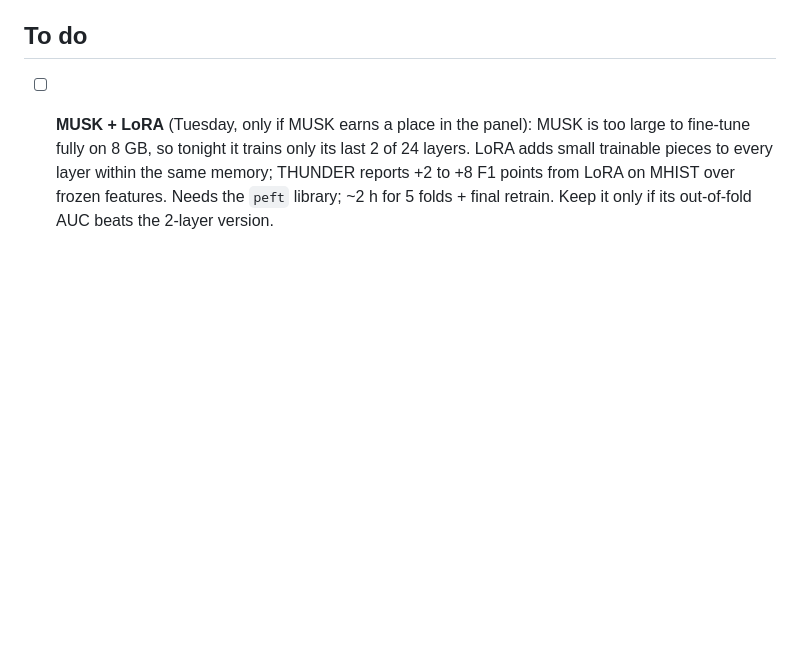
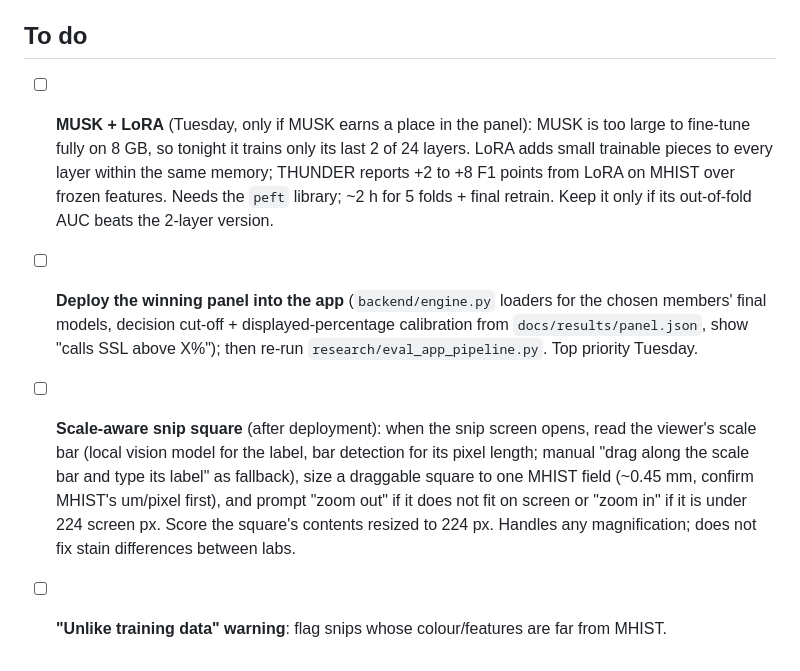
Before and after one commit to AhaanvGithub/deMHISTifyAI, a Markdown page: docs/research_notes/benchmark_job_plan.md, the part around the change. Drawn GitHub-style; blank space fills up the shorter version.

Commit message:
Plan: deploy panel, scale-aware snip square, out-of-distribution warning

```diff
--- a/docs/research_notes/benchmark_job_plan.md
+++ b/docs/research_notes/benchmark_job_plan.md
@@ -71,3 +71,13 @@ fold. The overnight runner (scratchpad `queue_runner.py`) handled the allowed ho
       every layer within the same memory; THUNDER reports +2 to +8 F1 points from LoRA on MHIST over frozen
       features. Needs the `peft` library; ~2 h for 5 folds + final retrain. Keep it only if its out-of-fold
       AUC beats the 2-layer version.
+- [ ] **Deploy the winning panel into the app** (`backend/engine.py` loaders for the chosen members' final
+      models, decision cut-off + displayed-percentage calibration from `docs/results/panel.json`, show "calls SSL
+      above X%"); then re-run `research/eval_app_pipeline.py`. Top priority Tuesday.
+- [ ] **Scale-aware snip square** (after deployment): when the snip screen opens, read the viewer's scale bar
+      (local vision model for the label, bar detection for its pixel length; manual "drag along the scale bar and
+      type its label" as fallback), size a draggable square to one MHIST field (~0.45 mm, confirm MHIST's
+      um/pixel first), and prompt "zoom out" if it does not fit on screen or "zoom in" if it is under 224 screen
+      px. Score the square's contents resized to 224 px. Handles any magnification; does not fix stain
+      differences between labs.
+- [ ] **"Unlike training data" warning**: flag snips whose colour/features are far from MHIST.
```
